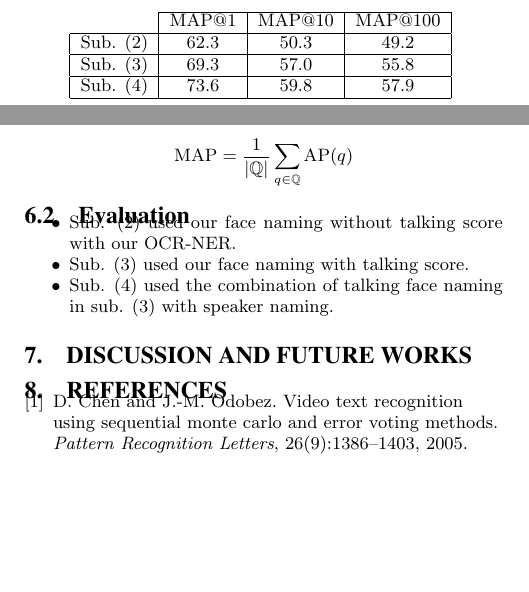
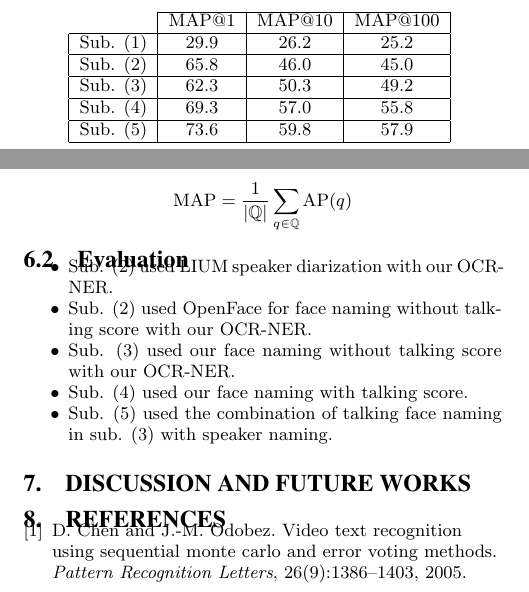
Before and after one commit to sargIRISA/PersonDiscovery2016_JointPaper, a LaTeX paper (PersonDiscovery2016.tex, which reads Experiments.tex): two parts of the columns of page 2 of 3, joined at a grey line, cut so that both start at the same text, the shorter picture padded with empty space. Compiled offline with pdfLaTeX.

Commit message:
Added 1 more exps

```diff
--- a/Experiments.tex
+++ b/Experiments.tex
@@ -24,9 +24,11 @@ Average precision $\text{AP}(q)$ is then computed classically based on the list
 \subsection{Evaluation}
 
 \begin{compactitem}
-	\item Sub. (2) used our face naming without talking score with our OCR-NER.
-	\item Sub. (3) used our face naming with talking score.
-	\item Sub. (4) used the combination of talking face naming in sub. (3) with speaker naming.
+  \item Sub. (2) used LIUM speaker diarization with our OCR-NER.
+  \item Sub. (2) used OpenFace for face naming without talking score with our OCR-NER.
+	\item Sub. (3) used our face naming without talking score with our OCR-NER.
+	\item Sub. (4) used our face naming with talking score.
+	\item Sub. (5) used the combination of talking face naming in sub. (3) with speaker naming.
 \end{compactitem}
 
 \begin{table}[tb]
@@ -34,10 +36,11 @@ Average precision $\text{AP}(q)$ is then computed classically based on the list
 \begin{tabular}{c|c|c|c|}
 \cline{2-4}
                                 & MAP@1  & MAP@10 & MAP@100  \\ \hline
-
- \multicolumn{1}{|c|}{Sub. (2)} & 62.3   & 50.3   & 49.2 \\ \hline
- \multicolumn{1}{|c|}{Sub. (3)} & 69.3   & 57.0   & 55.8 \\ \hline
- \multicolumn{1}{|c|}{Sub. (4)} & 73.6   & 59.8   & 57.9 \\ \hline
+ \multicolumn{1}{|c|}{Sub. (1)} & 29.9   & 26.2   & 25.2 \\ \hline
+ \multicolumn{1}{|c|}{Sub. (2)} & 65.8   & 46.0   & 45.0 \\ \hline
+ \multicolumn{1}{|c|}{Sub. (3)} & 62.3   & 50.3   & 49.2 \\ \hline
+ \multicolumn{1}{|c|}{Sub. (4)} & 69.3   & 57.0   & 55.8 \\ \hline
+ \multicolumn{1}{|c|}{Sub. (5)} & 73.6   & 59.8   & 57.9 \\ \hline
 
 \end{tabular}
 \vspace*{-2mm}
```
